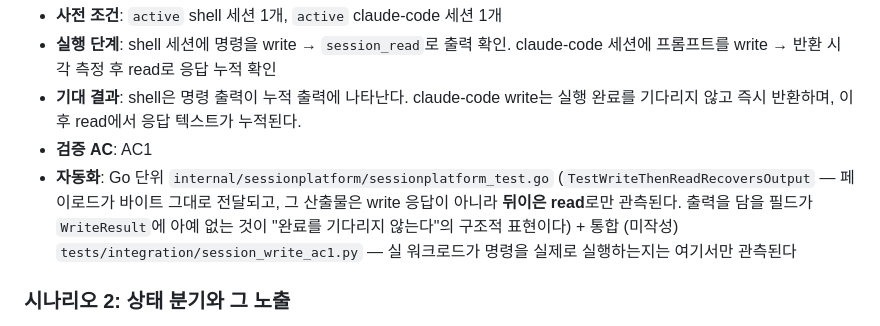
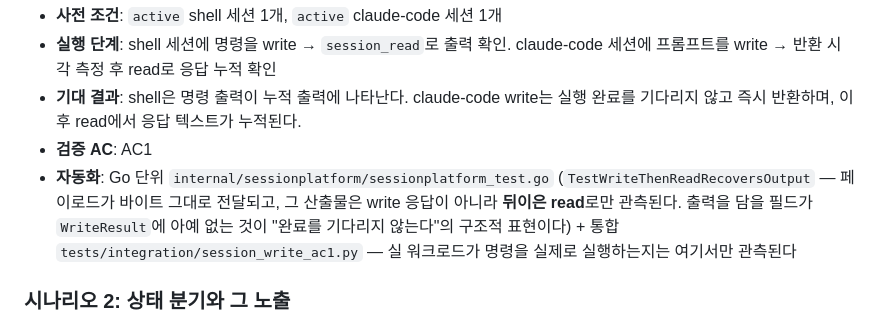
Before and after one commit to dlddu/homelab-k3s-mcp, a Markdown page: docs/test-session-write.md, the part around the change. Drawn GitHub-style.

```diff
--- a/docs/test-session-write.md
+++ b/docs/test-session-write.md
@@ -28,7 +28,7 @@
 - **자동화**: Go 단위 `internal/sessionplatform/sessionplatform_test.go`
   (`TestWriteThenReadRecoversOutput` — 페이로드가 바이트 그대로 전달되고, 그 산출물은 write
   응답이 아니라 **뒤이은 read**로만 관측된다. 출력을 담을 필드가 `WriteResult`에 아예 없는
-  것이 "완료를 기다리지 않는다"의 구조적 표현이다) + 통합 (미작성)
+  것이 "완료를 기다리지 않는다"의 구조적 표현이다) + 통합
   `tests/integration/session_write_ac1.py` — 실 워크로드가 명령을 실제로 실행하는지는 여기서만
   관측된다
 
```
Also changed, not shown: docs/test-session-read.md (+2 -2 lines).
